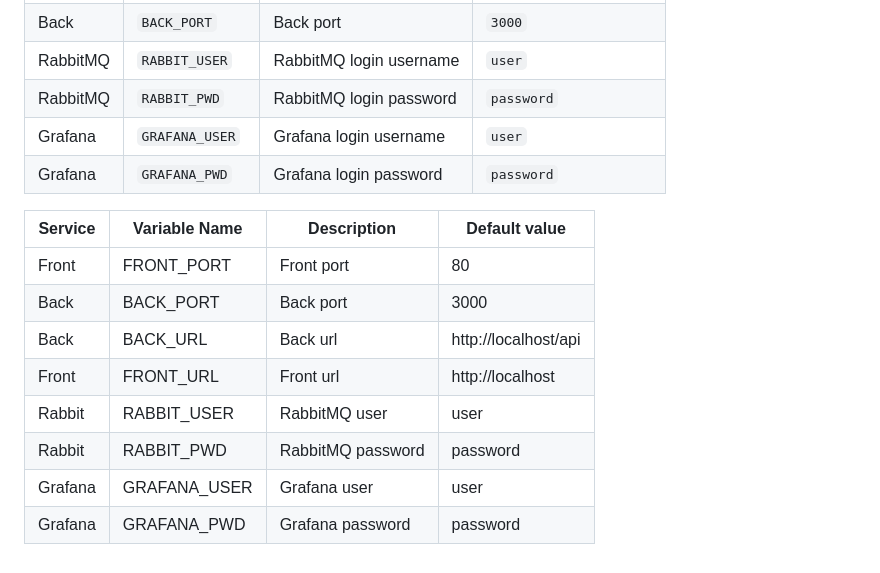
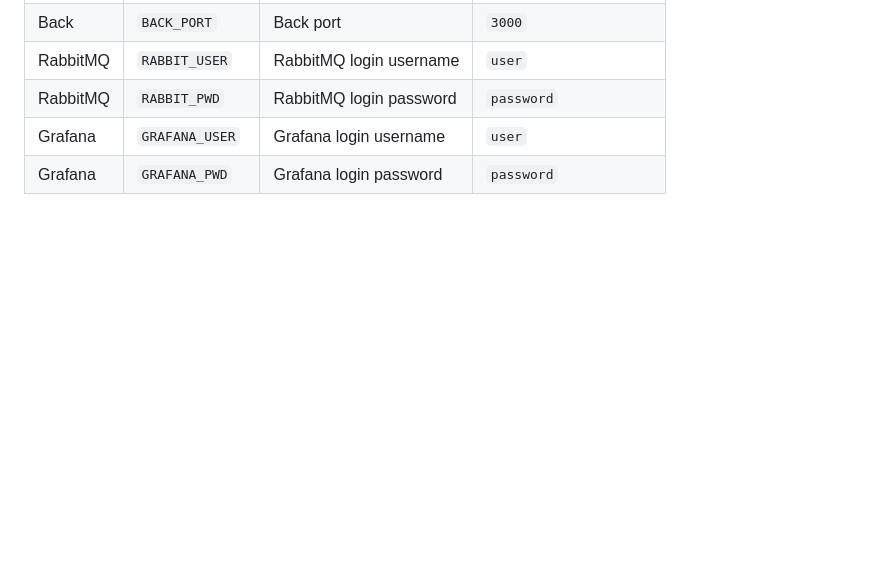
Before and after one commit to CodyAdam/my-admin-panel, a Markdown page: doc/services.md, the part around the change. GitHub-like rendering; blank space fills up the shorter version.

Commit message:
fix: duplication

```diff
--- a/doc/services.md
+++ b/doc/services.md
@@ -166,14 +166,3 @@ It's not recommanded to change the default values, but if you want to, you can.
 | RabbitMQ | `RABBIT_PWD`   | RabbitMQ login password | `password`             |
 | Grafana  | `GRAFANA_USER` | Grafana login username  | `user`                 |
 | Grafana  | `GRAFANA_PWD`  | Grafana login password  | `password`             |
-
-| Service | Variable Name | Description       | Default value        |
-| ------- | ------------- | ----------------- | -------------------- |
-| Front   | FRONT_PORT    | Front port        | 80                   |
-| Back    | BACK_PORT     | Back port         | 3000                 |
-| Back    | BACK_URL      | Back url          | http://localhost/api |
-| Front   | FRONT_URL     | Front url         | http://localhost     |
-| Rabbit  | RABBIT_USER   | RabbitMQ user     | user                 |
-| Rabbit  | RABBIT_PWD    | RabbitMQ password | password             |
-| Grafana | GRAFANA_USER  | Grafana user      | user                 |
-| Grafana | GRAFANA_PWD   | Grafana password  | password             |
```
